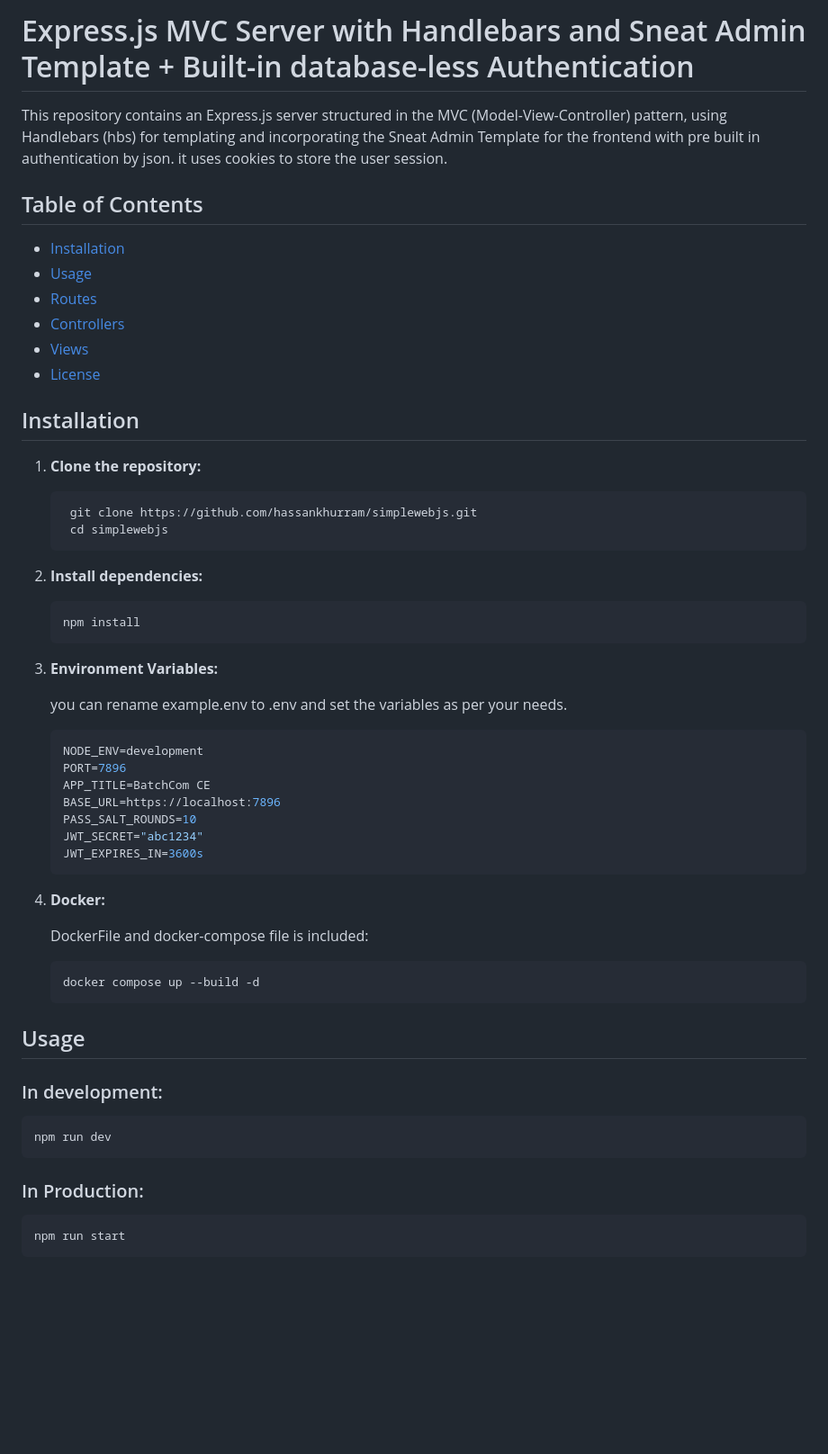
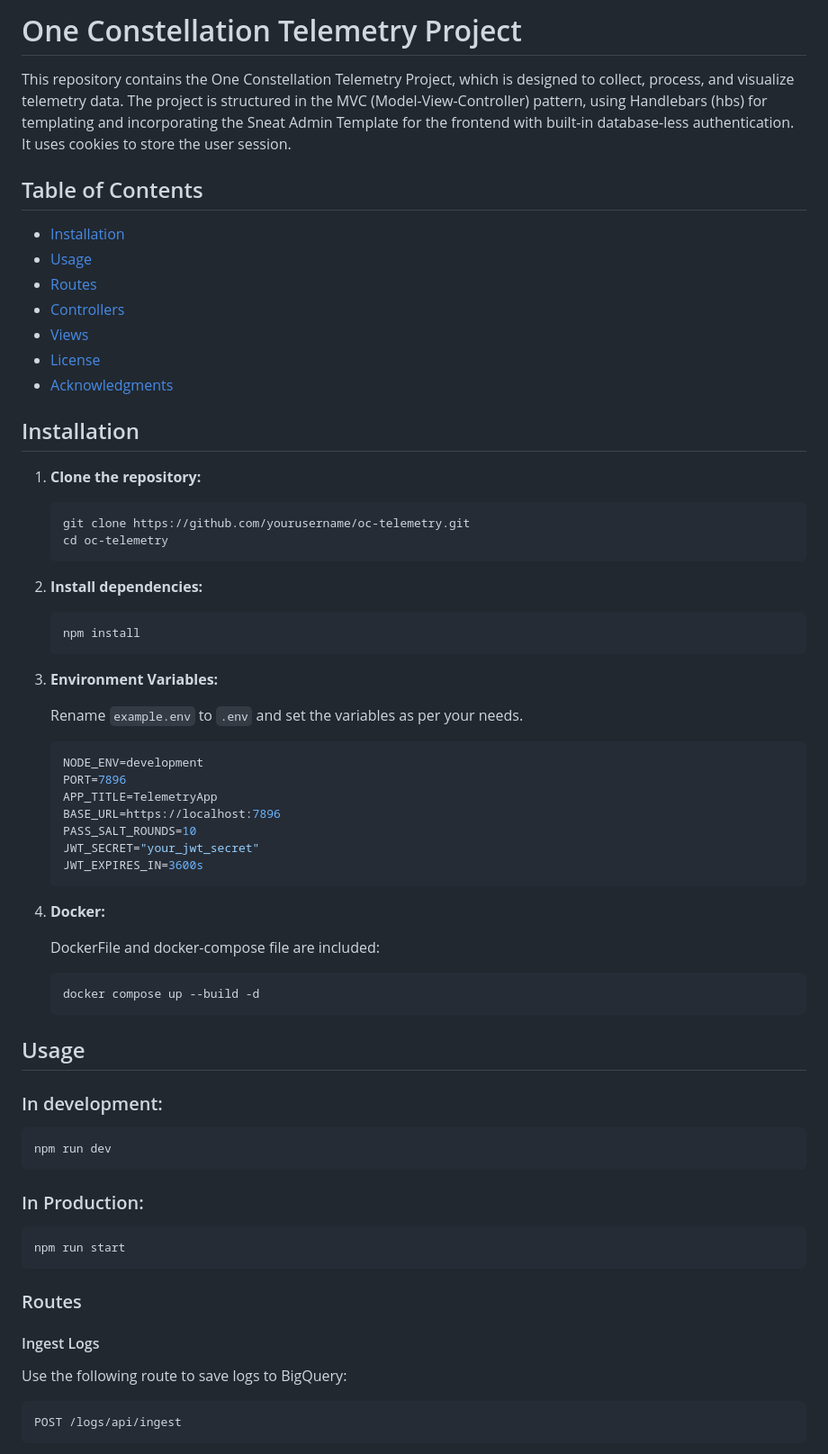
Before and after one commit to hassankhurram/ktelemetry, a Markdown page: README.md, the part around the change printed below. Shown: that part at 90% size. GitHub-like rendering; blank space fills up the shorter version.

Commit message:
Mon Mar 17 07:09:22 UTC 2025 Hassan Khurram

````diff
--- a/README.md
+++ b/README.md
@@ -1,7 +1,6 @@
-# Express.js MVC Server with Handlebars and Sneat Admin Template +  Built-in database-less Authentication
+# One Constellation Telemetry Project
 
-This repository contains an Express.js server structured in the MVC (Model-View-Controller) pattern, using Handlebars (hbs) for templating and incorporating the Sneat Admin Template for the frontend with pre built in authentication by json. it uses cookies to store the user session.
-
+This repository contains the One Constellation Telemetry Project, which is designed to collect, process, and visualize telemetry data. The project is structured in the MVC (Model-View-Controller) pattern, using Handlebars (hbs) for templating and incorporating the Sneat Admin Template for the frontend with built-in database-less authentication. It uses cookies to store the user session.
 
 ## Table of Contents
 
@@ -11,52 +10,66 @@ This repository contains an Express.js server structured in the MVC (Model-View-
 - [Controllers](#controllers)
 - [Views](#views)
 - [License](#license)
+- [Acknowledgments](#acknowledgments)
 
 ## Installation
 
 1. **Clone the repository:**
 
    ```sh
-    git clone https://github.com/hassankhurram/simplewebjs.git
-    cd simplewebjs
-    ```
+   git clone https://github.com/yourusername/oc-telemetry.git
+   cd oc-telemetry
+   ```
 
 2. **Install dependencies:**
 
    ```sh
    npm install
    ```
+
 3. **Environment Variables:**
 
-   you can rename example.env to .env and set the variables as per your needs.
+   Rename `example.env` to `.env` and set the variables as per your needs.
+
    ```sh
    NODE_ENV=development
    PORT=7896
-   APP_TITLE=BatchCom CE
+   APP_TITLE=TelemetryApp
    BASE_URL=https://localhost:7896
    PASS_SALT_ROUNDS=10
-   JWT_SECRET="abc1234"
+   JWT_SECRET="your_jwt_secret"
    JWT_EXPIRES_IN=3600s
    ```
+
 4. **Docker:**
 
-   DockerFile and docker-compose file is included:
+   DockerFile and docker-compose file are included:
 
    ```sh
    docker compose up --build -d
    ```
 
-
 ## Usage
 
-   ### In development:
+### In development:
 
-   ```sh
-   npm run dev
-   ```
+```sh
+npm run dev
+```
 
-   ### In Production:
+### In Production:
 
-   ```sh
-   npm run start
-   ```
+```sh
+npm run start
+```
+
+### Routes
+
+#### Ingest Logs
+
+Use the following route to save logs to BigQuery:
+
+```sh
+POST /logs/api/ingest
+```
+
````
Also changed, not shown: other parts of README.md (+108 -57 lines).
